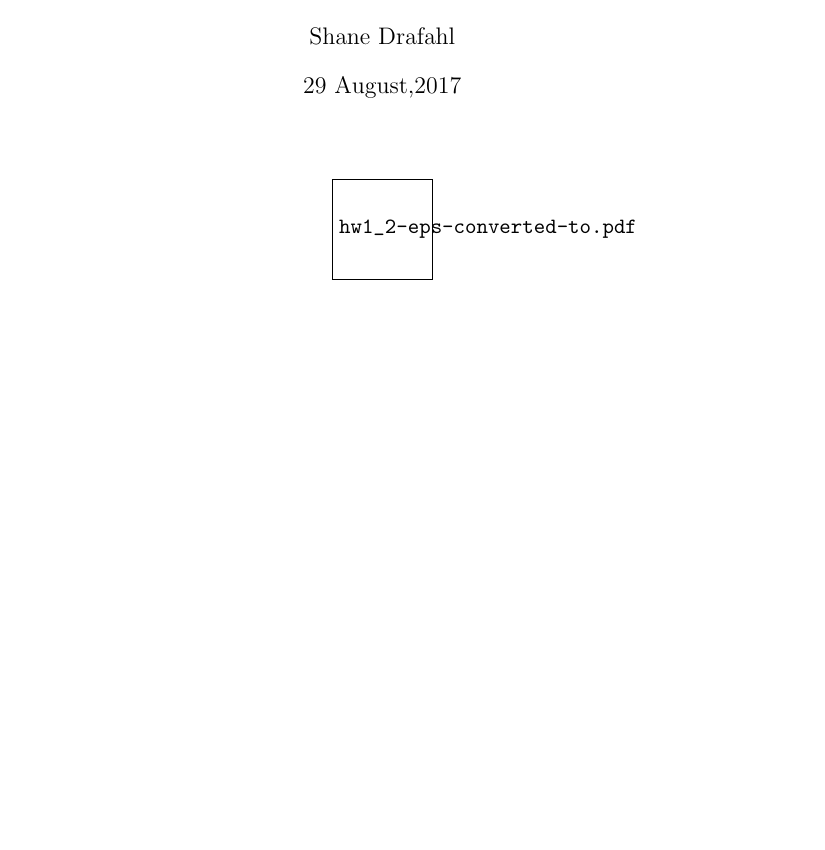
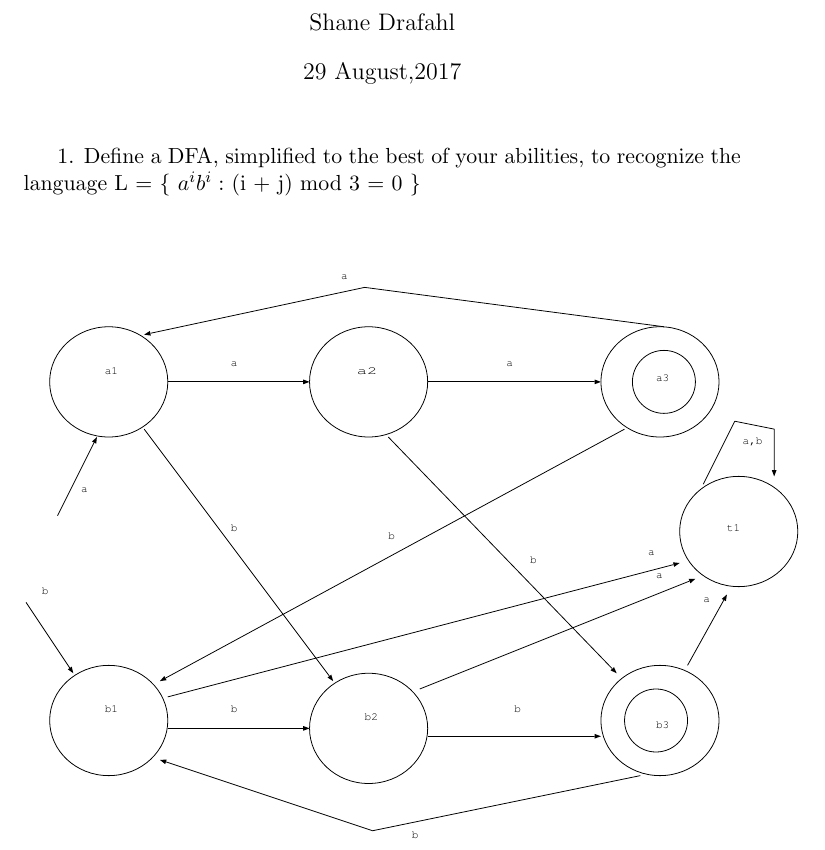
Before and after one commit to sdrafahl/COMS-331, a LaTeX problem sheet (hw2/hw2.tex): part of the page, cut so that both start at the same text, the shorter picture padded with empty space. The pictures show the PDF file hw2/hw2.pdf that the author committed with the source.

Commit message:
Worked on question 1

```diff
--- a/hw2/hw2.tex
+++ b/hw2/hw2.tex
@@ -7,15 +7,17 @@
     \date{29 August,2017}
     \usepackage{graphicx}
     \usepackage{epstopdf}
+    \usepackage{graphics}
 
     \begin{document}
     \maketitle
 
-
+    1. Define a DFA, simplified to the best of your abilities,
+    to recognize the language L = $ \{\ a^{i}b^{i} : $ (i + j) mod 3 = 0 $ \}\  $
+    $ \newline \newline $
 
     \begin{figure}[!htb]
-        \centering
-        \includegraphics[scale=.7]{hw1_2.eps}
+        \includegraphics[scale=.7]{./hw2_1.eps}
     \end{figure}
 
     \end{document}
```
Also changed, not shown: hw2/Makefile, hw2/hw2.pdf, hw2/hw2_1.eps (added), hw2/hw2_1.pdf (added), 4 other files.
